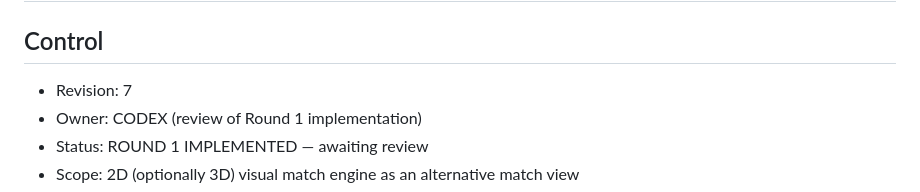
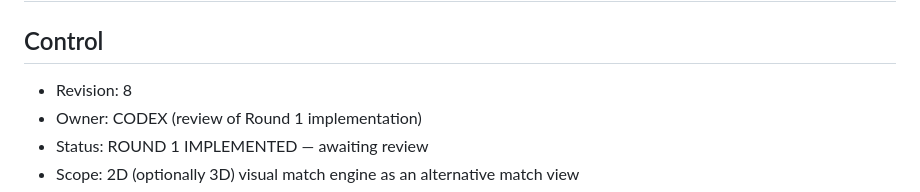
Before and after one commit to CiprianAmza/footballmanager-backend-, a Markdown page: AI_HANDOFF.md, the part around the change. GitHub-like rendering.

```diff
--- a/AI_HANDOFF.md
+++ b/AI_HANDOFF.md
@@ -2,7 +2,7 @@
 
 ## Control
 
-- Revision: 7
+- Revision: 8
 - Owner: CODEX (review of Round 1 implementation)
 - Status: ROUND 1 IMPLEMENTED — awaiting review
 - Scope: 2D (optionally 3D) visual match engine as an alternative match view
```
